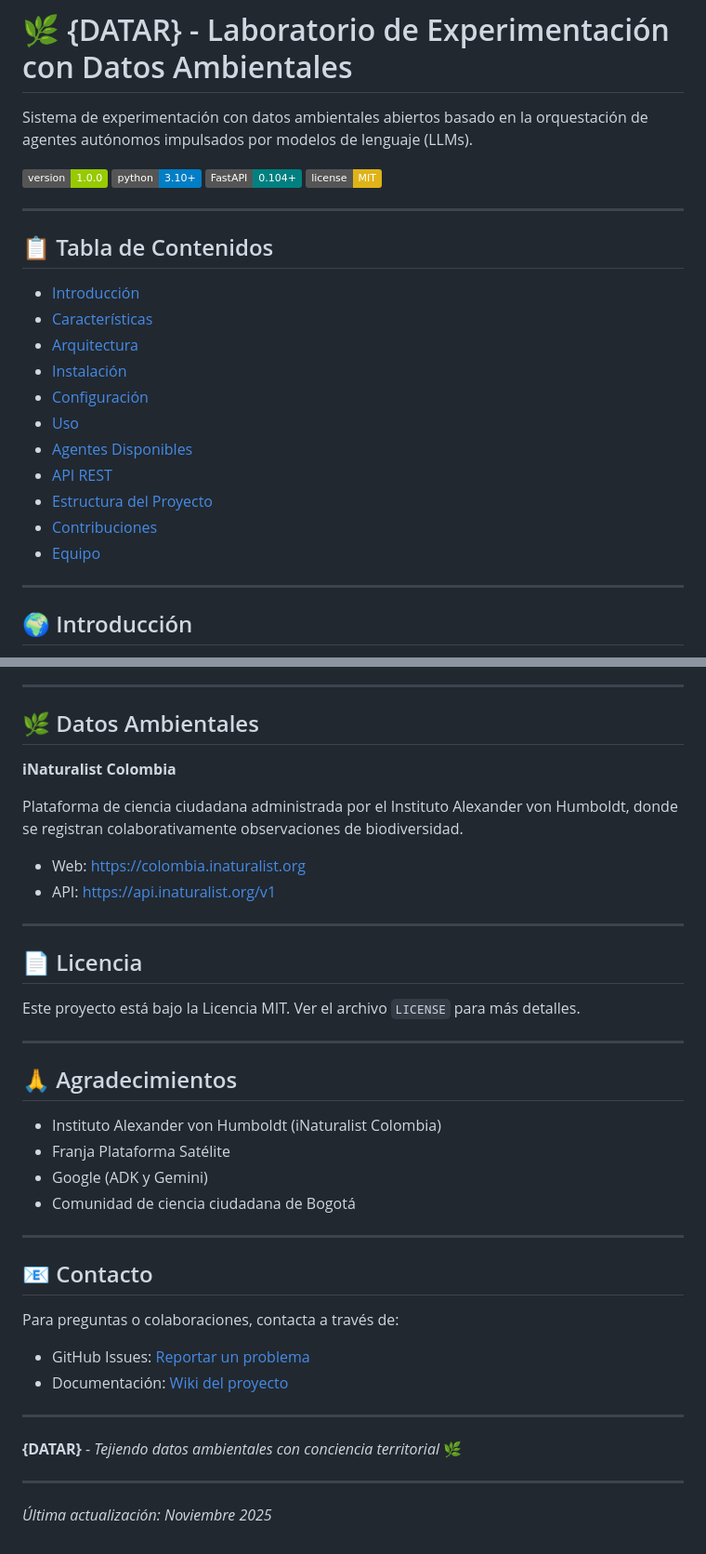
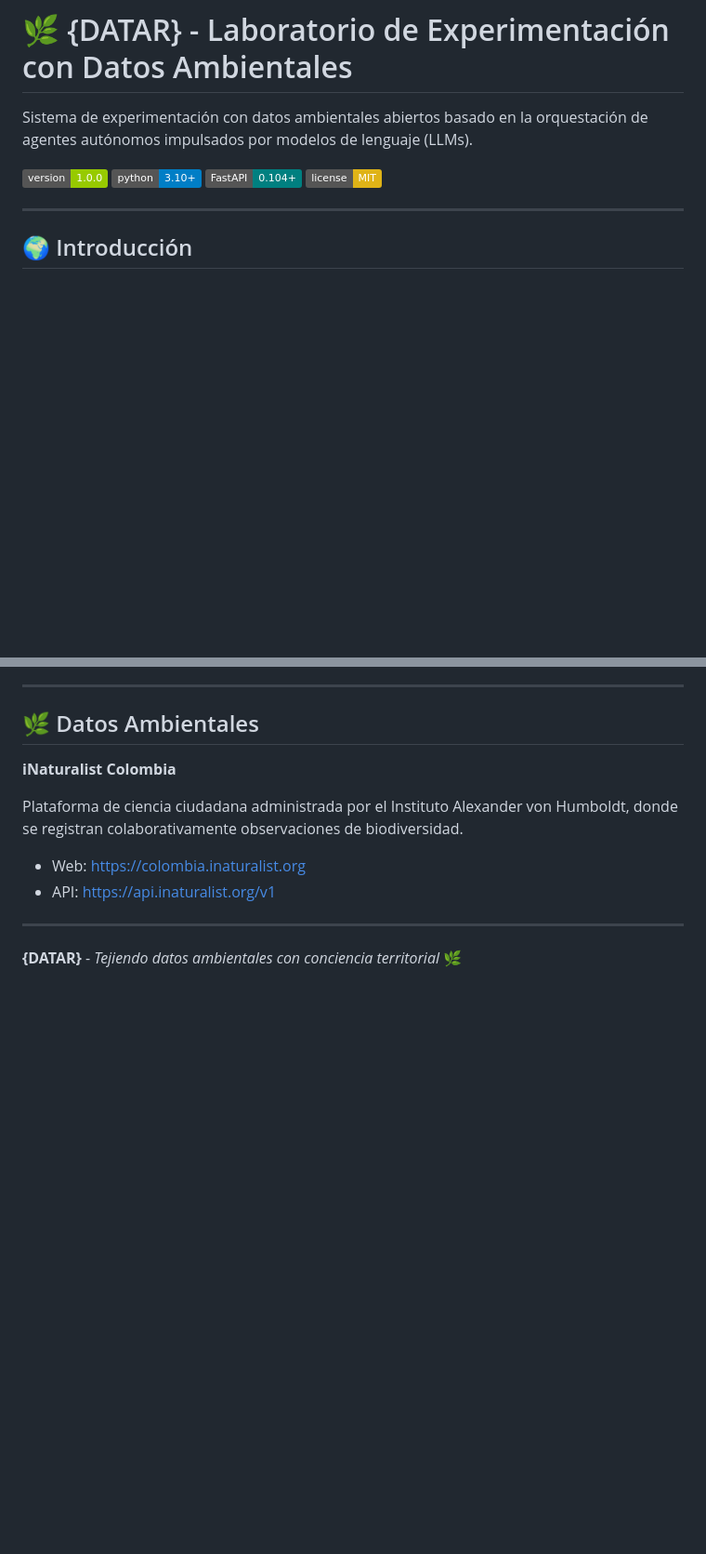
Before and after one commit to cdavidbm/demoDatar, a Markdown page: README.md, 2 parts joined by grey strips. Shown: that part at 93% size. GitHub-like rendering; badges without logos; blank space fills up the shorter version.

```diff
--- a/README.md
+++ b/README.md
@@ -6,22 +6,6 @@ Sistema de experimentación con datos ambientales abiertos basado en la orquesta
 ![Python](https://img.shields.io/badge/python-3.10+-blue)
 ![FastAPI](https://img.shields.io/badge/FastAPI-0.104+-teal)
 ![License](https://img.shields.io/badge/license-MIT-yellow)
-
----
-
-## 📋 Tabla de Contenidos
-
-- [Introducción](#introducción)
-- [Características](#características)
-- [Arquitectura](#arquitectura)
-- [Instalación](#instalación)
-- [Configuración](#configuración)
-- [Uso](#uso)
-- [Agentes Disponibles](#agentes-disponibles)
-- [API REST](#api-rest)
-- [Estructura del Proyecto](#estructura-del-proyecto)
-- [Contribuciones](#contribuciones)
-- [Equipo](#equipo)
 
 ---
 
@@ -403,31 +387,4 @@ Plataforma de ciencia ciudadana administrada por el Instituto Alexander von Humb
 
 ---
 
-## 📄 Licencia
-
-Este proyecto está bajo la Licencia MIT. Ver el archivo `LICENSE` para más detalles.
-
----
-
-## 🙏 Agradecimientos
-
-- Instituto Alexander von Humboldt (iNaturalist Colombia)
-- Franja Plataforma Satélite
-- Google (ADK y Gemini)
-- Comunidad de ciencia ciudadana de Bogotá
-
----
-
-## 📧 Contacto
-
-Para preguntas o colaboraciones, contacta a través de:
-- GitHub Issues: [Reportar un problema](https://github.com/tu-usuario/PropuestaData/issues)
-- Documentación: [Wiki del proyecto](https://github.com/tu-usuario/PropuestaData/wiki)
-
----
-
 **{DATAR}** - *Tejiendo datos ambientales con conciencia territorial* 🌿
-
----
-
-*Última actualización: Noviembre 2025*
```
